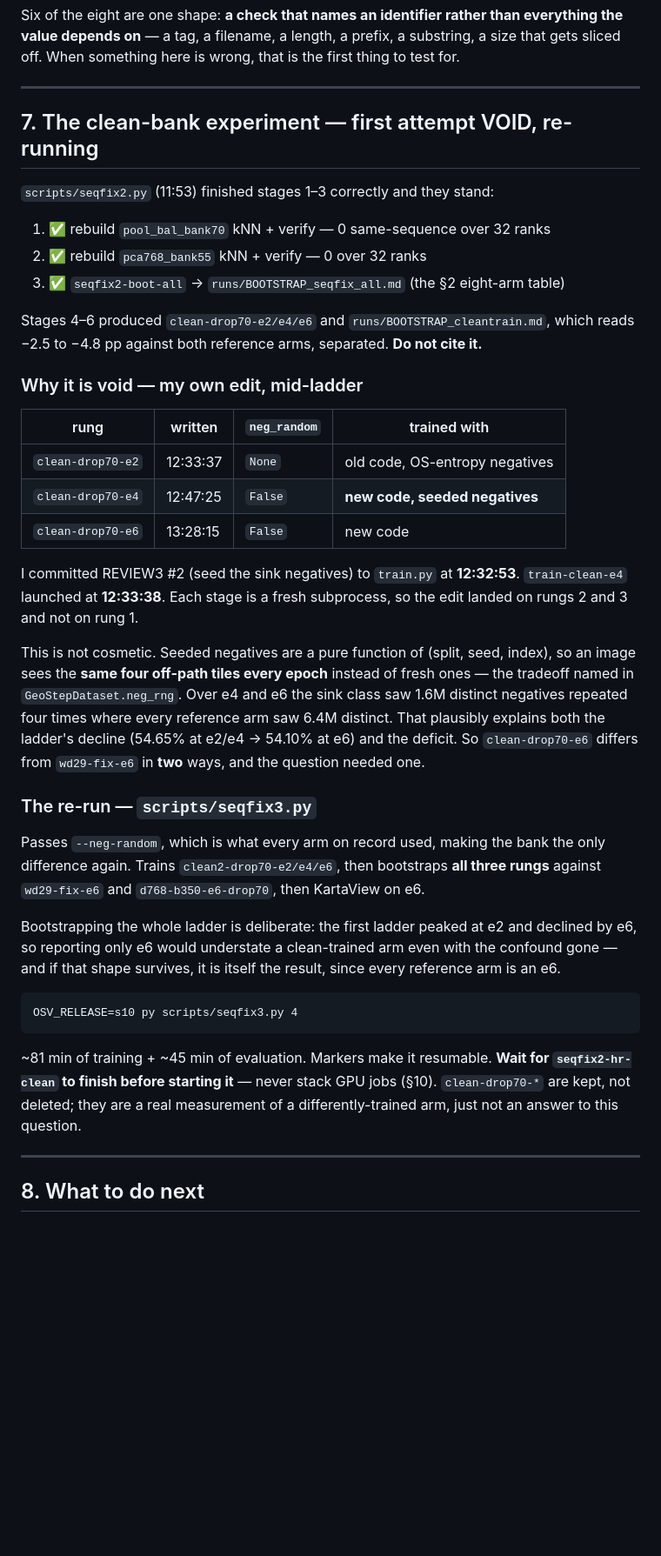
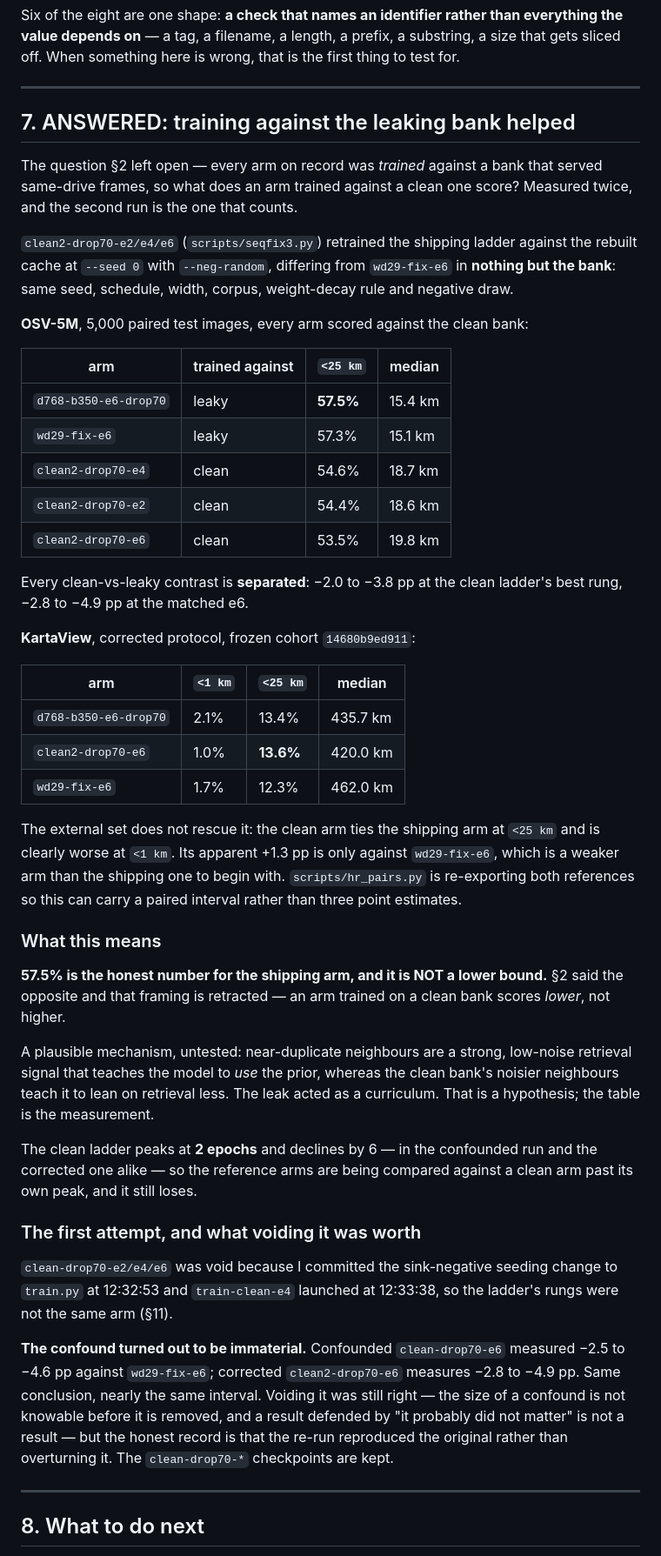
Before and after one commit to hiheyok/geolocation_model, a Markdown page: docs/STATE.md, the part around one of its changes. Shown at 87% size. Rendered like a GitHub page; blank space fills up the shorter version.

```diff
--- a/docs/STATE.md
+++ b/docs/STATE.md
@@ -271,57 +277,72 @@ the first thing to test for.
 
 ---
 
-## 7. The clean-bank experiment — first attempt VOID, re-running
+## 7. ANSWERED: training against the leaking bank helped
 
-`scripts/seqfix2.py` (11:53) finished stages 1–3 correctly and they stand:
+The question §2 left open — every arm on record was *trained* against a bank
+that served same-drive frames, so what does an arm trained against a clean one
+score? Measured twice, and the second run is the one that counts.
 
-1. ✅ rebuild `pool_bal_bank70` kNN + verify — 0 same-sequence over 32 ranks
-2. ✅ rebuild `pca768_bank55` kNN + verify — 0 over 32 ranks
-3. ✅ `seqfix2-boot-all` → `runs/BOOTSTRAP_seqfix_all.md` (the §2 eight-arm table)
+`clean2-drop70-e2/e4/e6` (`scripts/seqfix3.py`) retrained the shipping ladder
+against the rebuilt cache at `--seed 0` with `--neg-random`, differing from
+`wd29-fix-e6` in **nothing but the bank**: same seed, schedule, width, corpus,
+weight-decay rule and negative draw.
 
-Stages 4–6 produced `clean-drop70-e2/e4/e6` and
-`runs/BOOTSTRAP_cleantrain.md`, which reads −2.5 to −4.8 pp against both
-reference arms, separated. **Do not cite it.**
+**OSV-5M**, 5,000 paired test images, every arm scored against the clean bank:
 
-### Why it is void — my own edit, mid-ladder
+| arm | trained against | `<25 km` | median |
+|---|---|---|---|
+| `d768-b350-e6-drop70` | leaky | **57.5%** | 15.4 km |
+| `wd29-fix-e6` | leaky | 57.3% | 15.1 km |
+| `clean2-drop70-e4` | clean | 54.6% | 18.7 km |
+| `clean2-drop70-e2` | clean | 54.4% | 18.6 km |
+| `clean2-drop70-e6` | clean | 53.5% | 19.8 km |
 
-| rung | written | `neg_random` | trained with |
+Every clean-vs-leaky contrast is **separated**: −2.0 to −3.8 pp at the clean
+ladder's best rung, −2.8 to −4.9 pp at the matched e6.
+
+**KartaView**, corrected protocol, frozen cohort `14680b9ed911`:
+
+| arm | `<1 km` | `<25 km` | median |
 |---|---|---|---|
-| `clean-drop70-e2` | 12:33:37 | `None` | old code, OS-entropy negatives |
-| `clean-drop70-e4` | 12:47:25 | `False` | **new code, seeded negatives** |
-| `clean-drop70-e6` | 13:28:15 | `False` | new code |
+| `d768-b350-e6-drop70` | 2.1% | 13.4% | 435.7 km |
+| `clean2-drop70-e6` | 1.0% | **13.6%** | 420.0 km |
+| `wd29-fix-e6` | 1.7% | 12.3% | 462.0 km |
 
-I committed REVIEW3 #2 (seed the sink negatives) to `train.py` at **12:32:53**.
-`train-clean-e4` launched at **12:33:38**. Each stage is a fresh subprocess, so
-the edit landed on rungs 2 and 3 and not on rung 1.
+The external set does not rescue it: the clean arm ties the shipping arm at
+`<25 km` and is clearly worse at `<1 km`. Its apparent +1.3 pp is only against
+`wd29-fix-e6`, which is a weaker arm than the shipping one to begin with.
+`scripts/hr_pairs.py` is re-exporting both references so this can carry a
+paired interval rather than three point estimates.
 
-This is not cosmetic. Seeded negatives are a pure function of
-(split, seed, index), so an image sees the **same four off-path tiles every
-epoch** instead of fresh ones — the tradeoff named in `GeoStepDataset.neg_rng`.
-Over e4 and e6 the sink class saw 1.6M distinct negatives repeated four times
-where every reference arm saw 6.4M distinct. That plausibly explains both the
-ladder's decline (54.65% at e2/e4 → 54.10% at e6) and the deficit. So
-`clean-drop70-e6` differs from `wd29-fix-e6` in **two** ways, and the question
-needed one.
+### What this means
 
-### The re-run — `scripts/seqfix3.py`
+**57.5% is the honest number for the shipping arm, and it is NOT a lower
+bound.** §2 said the opposite and that framing is retracted — an arm trained
+on a clean bank scores *lower*, not higher.
 
-Passes `--neg-random`, which is what every arm on record used, making the bank
-the only difference again. Trains `clean2-drop70-e2/e4/e6`, then bootstraps
-**all three rungs** against `wd29-fix-e6` and `d768-b350-e6-drop70`, then
-KartaView on e6.
+A plausible mechanism, untested: near-duplicate neighbours are a strong,
+low-noise retrieval signal that teaches the model to *use* the prior, whereas
+the clean bank's noisier neighbours teach it to lean on retrieval less. The
+leak acted as a curriculum. That is a hypothesis; the table is the measurement.
 
-Bootstrapping the whole ladder is deliberate: the first ladder peaked at e2 and
-declined by e6, so reporting only e6 would understate a clean-trained arm even
-with the confound gone — and if that shape survives, it is itself the result,
-since every reference arm is an e6.
+The clean ladder peaks at **2 epochs** and declines by 6 — in the confounded
+run and the corrected one alike — so the reference arms are being compared
+against a clean arm past its own peak, and it still loses.
 
-    OSV_RELEASE=s10 py scripts/seqfix3.py 4
+### The first attempt, and what voiding it was worth
 
-~81 min of training + ~45 min of evaluation. Markers make it resumable.
-**Wait for `seqfix2-hr-clean` to finish before starting it** — never stack GPU
-jobs (§10). `clean-drop70-*` are kept, not deleted; they are a real measurement
-of a differently-trained arm, just not an answer to this question.
+`clean-drop70-e2/e4/e6` was void because I committed the sink-negative seeding
+change to `train.py` at 12:32:53 and `train-clean-e4` launched at 12:33:38,
+so the ladder's rungs were not the same arm (§11).
+
+**The confound turned out to be immaterial.** Confounded `clean-drop70-e6`
+measured −2.5 to −4.6 pp against `wd29-fix-e6`; corrected `clean2-drop70-e6`
+measures −2.8 to −4.9 pp. Same conclusion, nearly the same interval. Voiding it
+was still right — the size of a confound is not knowable before it is removed,
+and a result defended by "it probably did not matter" is not a result — but the
+honest record is that the re-run reproduced the original rather than overturning
+it. The `clean-drop70-*` checkpoints are kept.
 
 ---
 
```
Also changed, not shown: other parts of docs/STATE.md (+28 -22 lines), runs/BOOTSTRAP_cleantrain2.md (added, +41 -0 lines).
